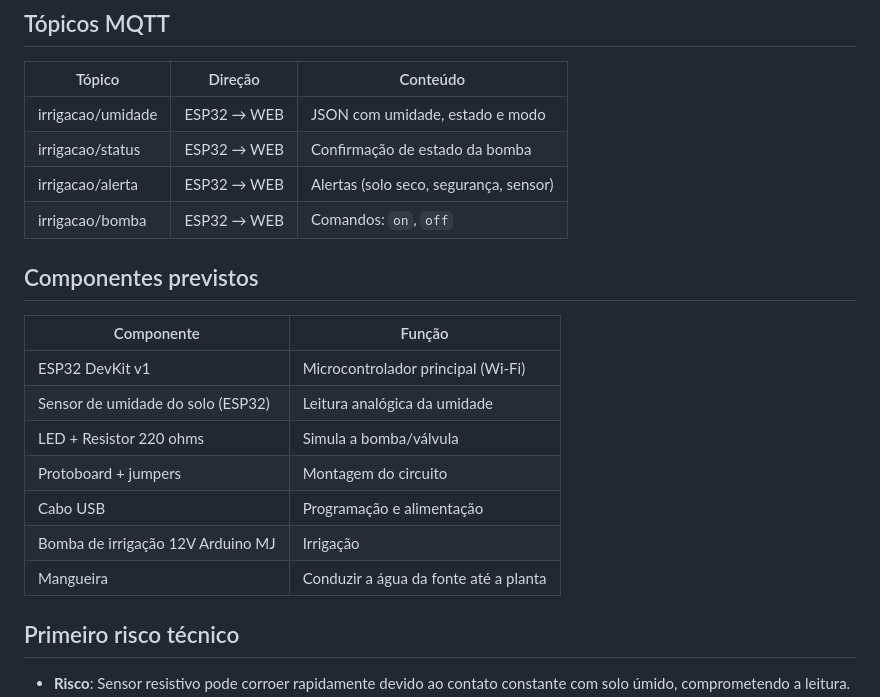
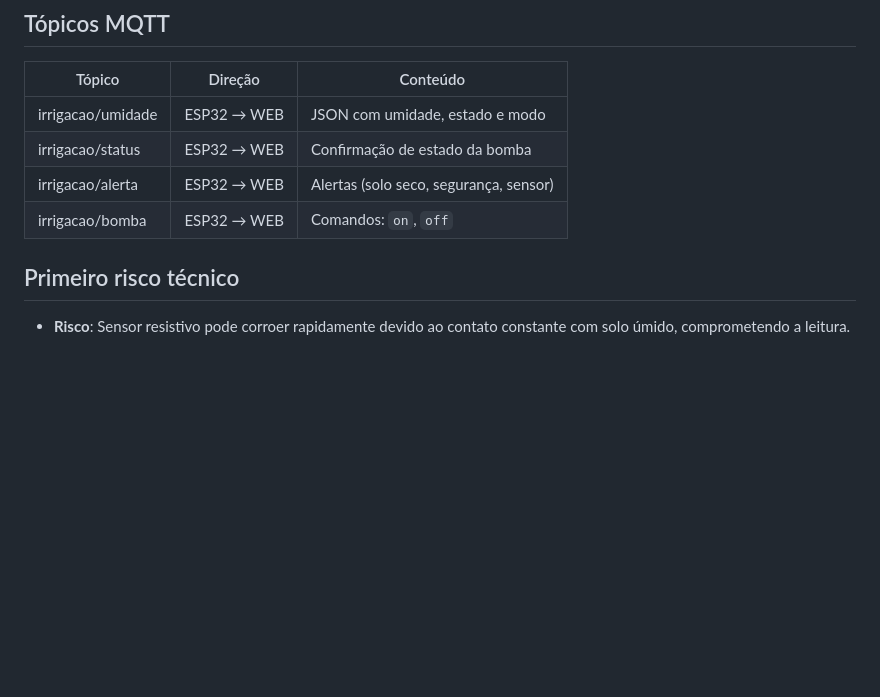
Before and after one commit to fifieggert/iot_irrigation, a Markdown page: README.md, the part around the change. Rendered like a GitHub page; blank space fills up the shorter version.

Commit message:
Remove 'Componentes previstos' section from README
Removed the 'Componentes previstos' section from the README.

```diff
--- a/README.md
+++ b/README.md
@@ -37,17 +37,6 @@ Comando → Bomba simulada (LED)
 |irrigacao/status|ESP32 → WEB|Confirmação de estado da bomba|
 |irrigacao/alerta|ESP32 → WEB|Alertas (solo seco, segurança, sensor)|
 |irrigacao/bomba|ESP32 → WEB|Comandos: `on`, `off`|
-
-## Componentes previstos
-|Componente|Função|
-|---|---|
-|ESP32 DevKit v1|Microcontrolador principal (Wi-Fi)|
-|Sensor de umidade do solo (ESP32)|Leitura analógica da umidade|
-|LED + Resistor 220 ohms|Simula a bomba/válvula|
-|Protoboard + jumpers|Montagem do circuito|
-|Cabo USB|Programação e alimentação|
-|Bomba de irrigação 12V Arduino MJ|Irrigação|
-|Mangueira|Conduzir a água da fonte até a planta|
 
 ## Primeiro risco técnico
 - **Risco**: Sensor resistivo pode corroer rapidamente devido ao contato constante com solo úmido, comprometendo a leitura.
```
